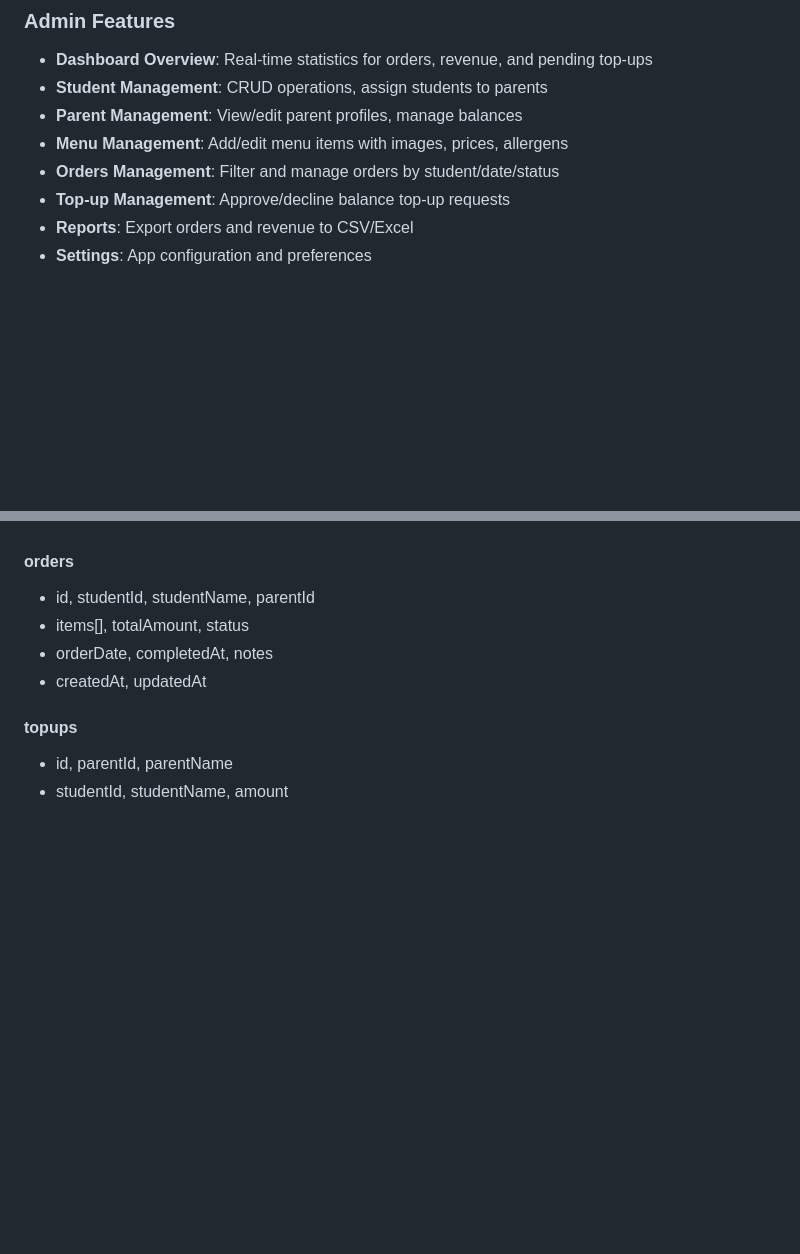
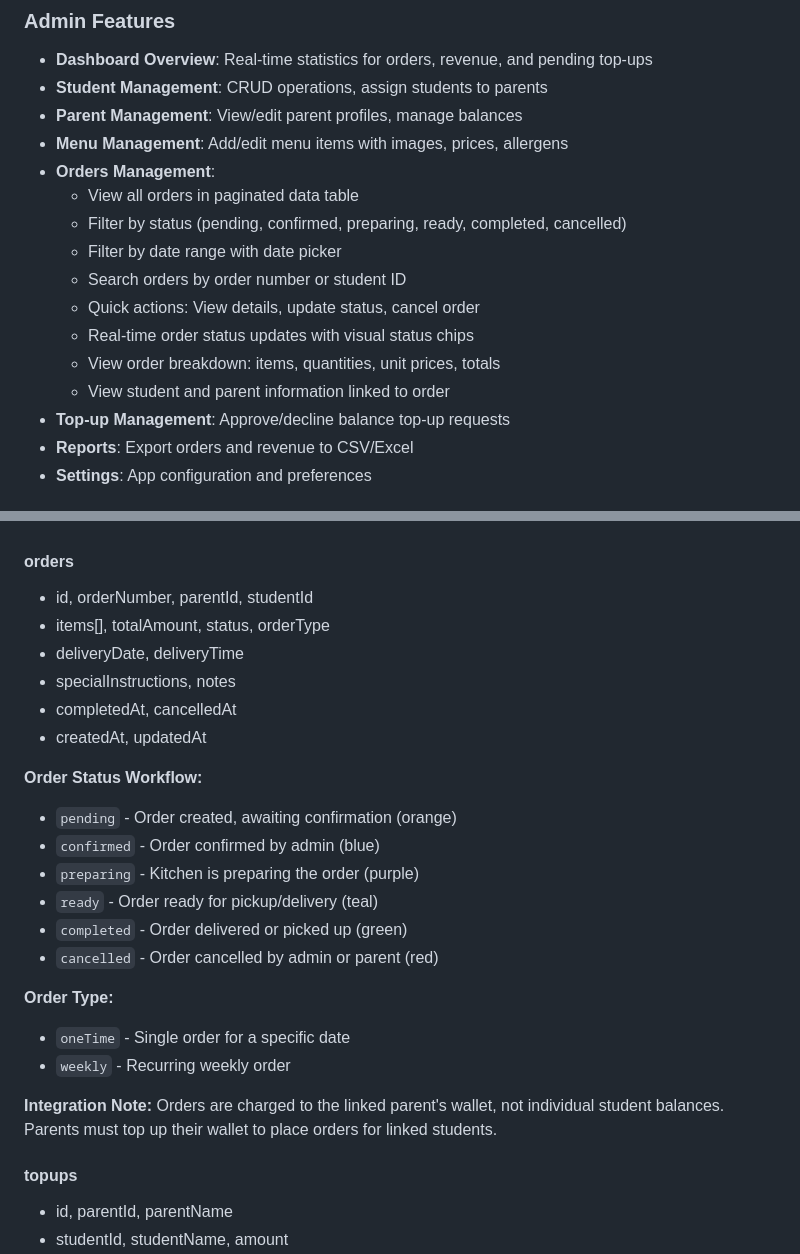
Before and after one commit to Cerjho/canteen_app, a Markdown page: README.md, 2 parts joined by grey strips. Drawn GitHub-style; blank space fills up the shorter version.

```diff
--- a/README.md
+++ b/README.md
@@ -13,7 +13,15 @@ A modern Flutter project with two separate apps sharing core logic:
 - **Student Management**: CRUD operations, assign students to parents
 - **Parent Management**: View/edit parent profiles, manage balances
 - **Menu Management**: Add/edit menu items with images, prices, allergens
-- **Orders Management**: Filter and manage orders by student/date/status
+- **Orders Management**:
+  - View all orders in paginated data table
+  - Filter by status (pending, confirmed, preparing, ready, completed, cancelled)
+  - Filter by date range with date picker
+  - Search orders by order number or student ID
+  - Quick actions: View details, update status, cancel order
+  - Real-time order status updates with visual status chips
+  - View order breakdown: items, quantities, unit prices, totals
+  - View student and parent information linked to order
 - **Top-up Management**: Approve/decline balance top-up requests
 - **Reports**: Export orders and revenue to CSV/Excel
 - **Settings**: App configuration and preferences
@@ -209,10 +217,26 @@ Example:
 
 #### orders
 
-- id, studentId, studentName, parentId
-- items[], totalAmount, status
-- orderDate, completedAt, notes
+- id, orderNumber, parentId, studentId
+- items[], totalAmount, status, orderType
+- deliveryDate, deliveryTime
+- specialInstructions, notes
+- completedAt, cancelledAt
 - createdAt, updatedAt
+
+**Order Status Workflow:**
+- `pending` - Order created, awaiting confirmation (orange)
+- `confirmed` - Order confirmed by admin (blue)
+- `preparing` - Kitchen is preparing the order (purple)
+- `ready` - Order ready for pickup/delivery (teal)
+- `completed` - Order delivered or picked up (green)
+- `cancelled` - Order cancelled by admin or parent (red)
+
+**Order Type:**
+- `oneTime` - Single order for a specific date
+- `weekly` - Recurring weekly order
+
+**Integration Note:** Orders are charged to the linked parent's wallet, not individual student balances. Parents must top up their wallet to place orders for linked students.
 
 #### topups
 
```
Also changed, not shown: lib/README.md (+116 -0 lines).
